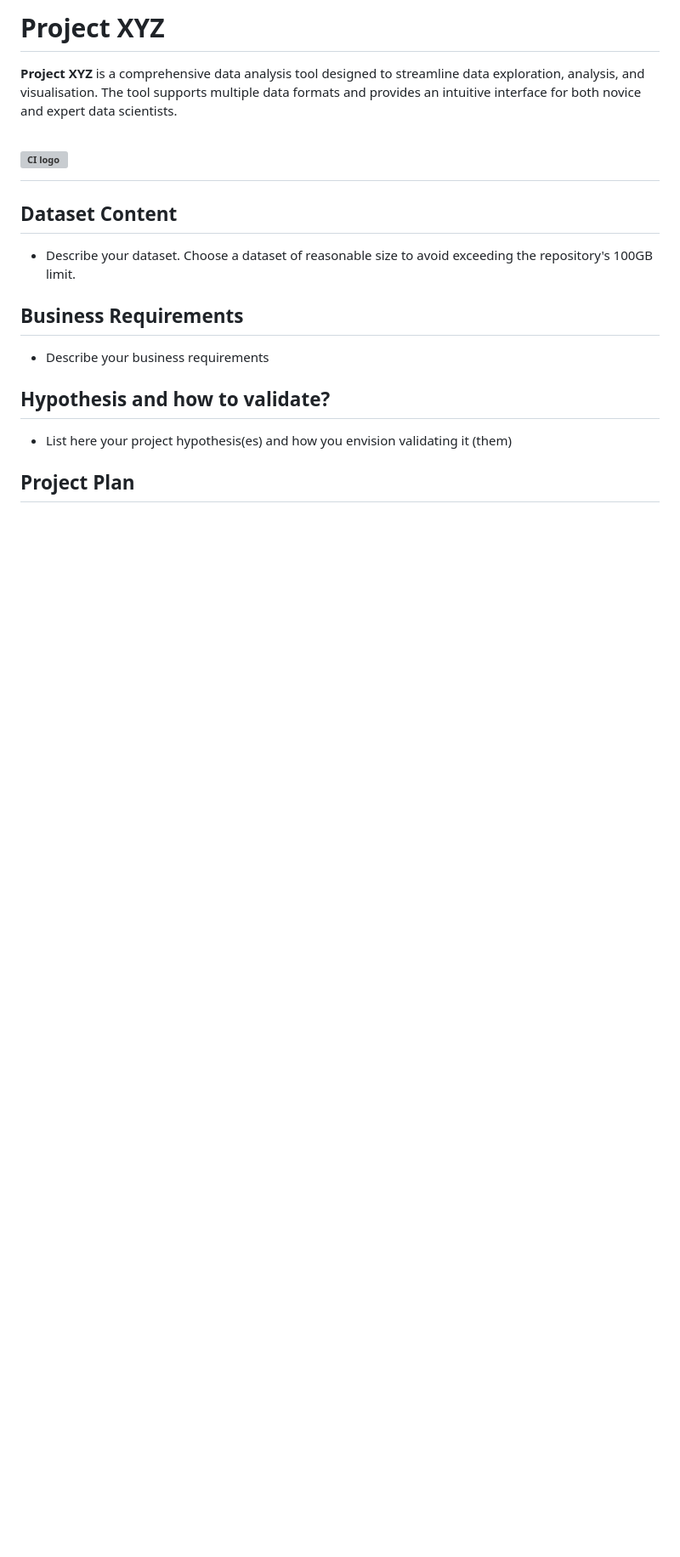
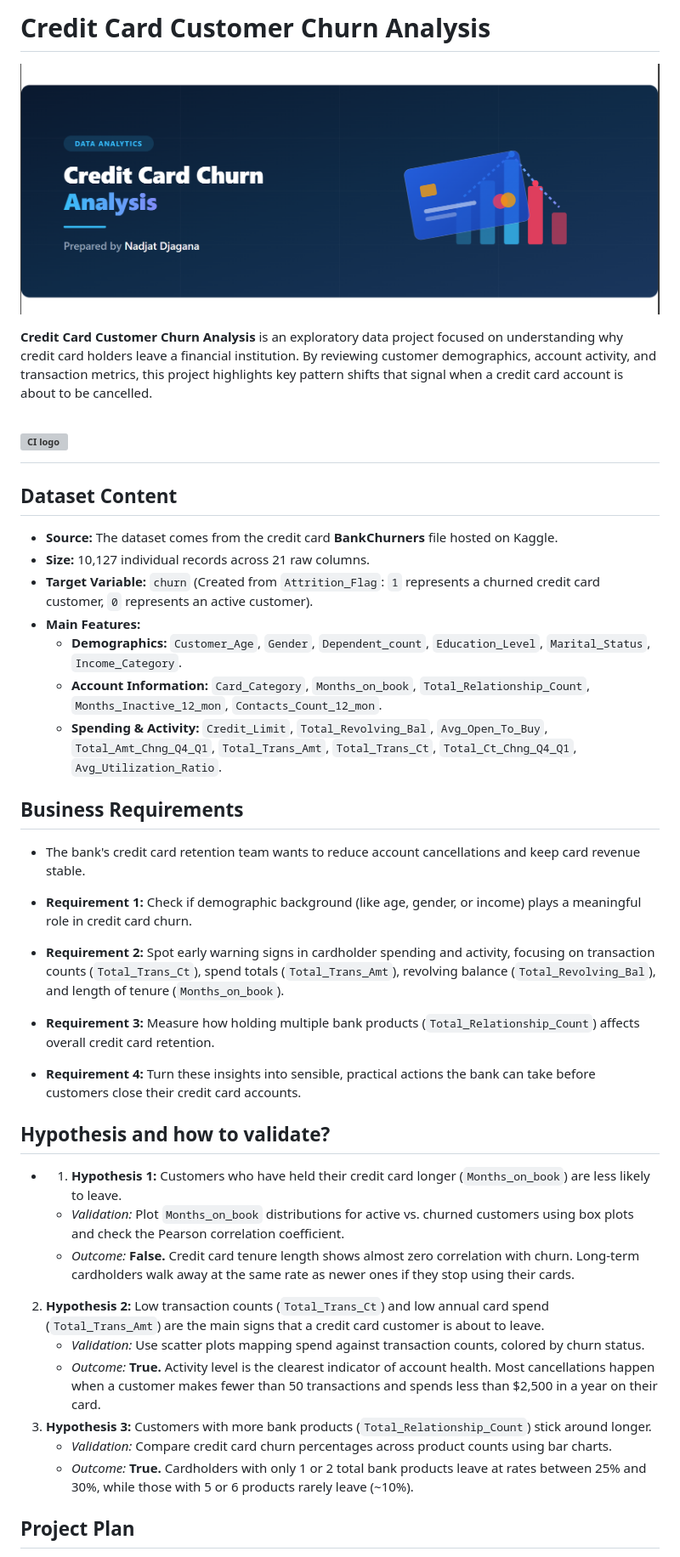
Before and after one commit to NUDJAGANA/credit-card-customer-churn-analysis, a Markdown page: README.md, the part around one of its changes. Shown at 85% size. Drawn GitHub-style; pictures changed too: assets/Credit card Churn Image.png (added); blank space fills up the shorter version; grey boxes are pictures that could not be loaded.

```diff
--- a/README.md
+++ b/README.md
@@ -1,19 +1,40 @@
-# Project XYZ
+# Credit Card Customer Churn Analysis
+![Credit Card Customer Churn Analysis](assets/Credit%20card%20Churn%20Image.png)
 
-**Project XYZ** is a comprehensive data analysis tool designed to streamline data exploration, analysis, and visualisation. The tool supports multiple data formats and provides an intuitive interface for both novice and expert data scientists.
+**Credit Card Customer Churn Analysis** is an exploratory data project focused on understanding why credit card holders leave a financial institution. By reviewing customer demographics, account activity, and transaction metrics, this project highlights key pattern shifts that signal when a credit card account is about to be cancelled.
 
 # ![CI logo](https://codeinstitute.s3.amazonaws.com/fullstack/ci_logo_small.png)
 
+
 ## Dataset Content
 
-* Describe your dataset. Choose a dataset of reasonable size to avoid exceeding the repository's 100GB limit.
+* **Source:** The dataset comes from the credit card **BankChurners** file hosted on Kaggle.
+* **Size:** 10,127 individual records across 21 raw columns.
+* **Target Variable:** `churn` (Created from `Attrition_Flag`: `1` represents a churned credit card customer, `0` represents an active customer).
+* **Main Features:**
+  * **Demographics:** `Customer_Age`, `Gender`, `Dependent_count`, `Education_Level`, `Marital_Status`, `Income_Category`.
+  * **Account Information:** `Card_Category`, `Months_on_book`, `Total_Relationship_Count`, `Months_Inactive_12_mon`, `Contacts_Count_12_mon`.
+  * **Spending & Activity:** `Credit_Limit`, `Total_Revolving_Bal`, `Avg_Open_To_Buy`, `Total_Amt_Chng_Q4_Q1`, `Total_Trans_Amt`, `Total_Trans_Ct`, `Total_Ct_Chng_Q4_Q1`, `Avg_Utilization_Ratio`.
 
 ## Business Requirements
 
-* Describe your business requirements
+* The bank's credit card retention team wants to reduce account cancellations and keep card revenue stable.
+
+* **Requirement 1:** Check if demographic background (like age, gender, or income) plays a meaningful role in credit card churn.
+* **Requirement 2:** Spot early warning signs in cardholder spending and activity, focusing on transaction counts (`Total_Trans_Ct`), spend totals (`Total_Trans_Amt`), revolving balance (`Total_Revolving_Bal`), and length of tenure (`Months_on_book`).
+* **Requirement 3:** Measure how holding multiple bank products (`Total_Relationship_Count`) affects overall credit card retention.
+* **Requirement 4:** Turn these insights into sensible, practical actions the bank can take before customers close their credit card accounts.
 
 ## Hypothesis and how to validate?
 
-* List here your project hypothesis(es) and how you envision validating it (them)
+* 1. **Hypothesis 1:** Customers who have held their credit card longer (`Months_on_book`) are less likely to leave.
+   * *Validation:* Plot `Months_on_book` distributions for active vs. churned customers using box plots and check the Pearson correlation coefficient.
+   * *Outcome:* **False.** Credit card tenure length shows almost zero correlation with churn. Long-term cardholders walk away at the same rate as newer ones if they stop using their cards.
+2. **Hypothesis 2:** Low transaction counts (`Total_Trans_Ct`) and low annual card spend (`Total_Trans_Amt`) are the main signs that a credit card customer is about to leave.
+   * *Validation:* Use scatter plots mapping spend against transaction counts, colored by churn status.
+   * *Outcome:* **True.** Activity level is the clearest indicator of account health. Most cancellations happen when a customer makes fewer than 50 transactions and spends less than $2,500 in a year on their card.
+3. **Hypothesis 3:** Customers with more bank products (`Total_Relationship_Count`) stick around longer.
+   * *Validation:* Compare credit card churn percentages across product counts using bar charts.
+   * *Outcome:* **True.** Cardholders with only 1 or 2 total bank products leave at rates between 25% and 30%, while those with 5 or 6 products rarely leave (~10%).
 
 ## Project Plan
```
Also changed, not shown: other parts of README.md (+71 -57 lines), 3 other files.
